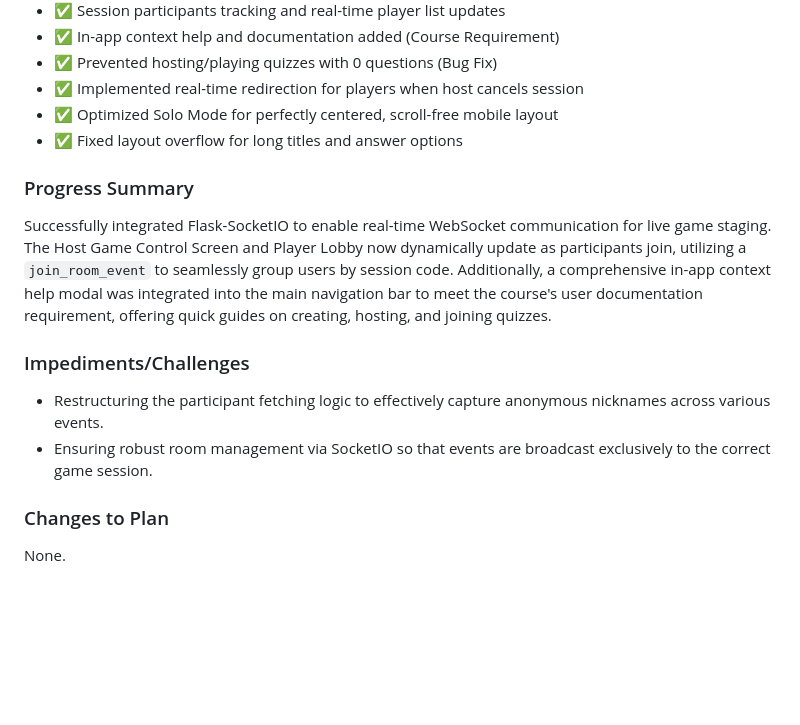
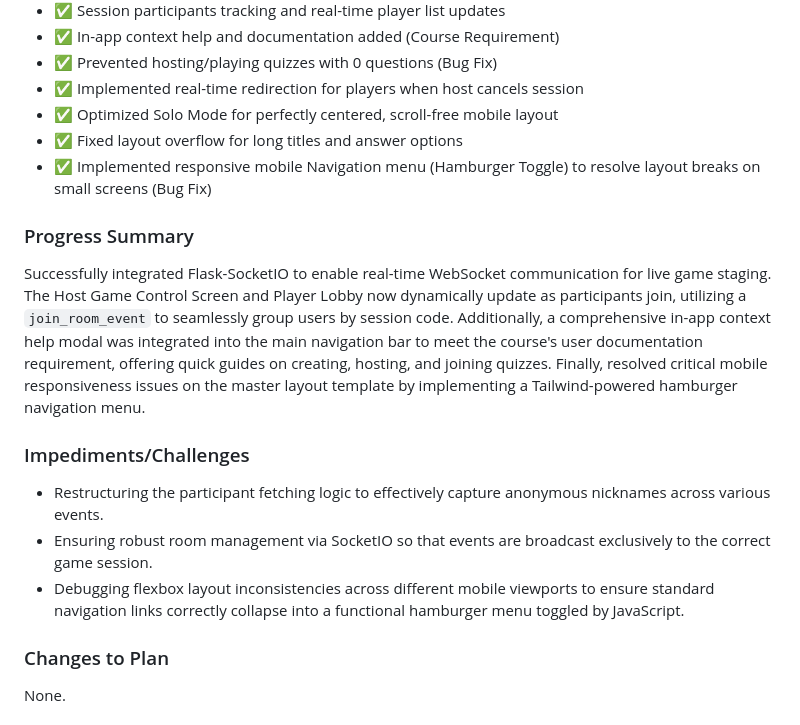
Before and after one commit to EnovWayoi/CSIS3126_Wayoi, a Markdown page: docs/Weekly_Progress_Log.md, the part around the change. Drawn GitHub-style; blank space fills up the shorter version.

Commit message:
docs: log week 9 ui bug fixes for responsive nav

```diff
--- a/docs/Weekly_Progress_Log.md
+++ b/docs/Weekly_Progress_Log.md
@@ -290,13 +290,15 @@ Successfully implemented “Link Sharing” allowing anonymous access to public
 - ✅ Implemented real-time redirection for players when host cancels session
 - ✅ Optimized Solo Mode for perfectly centered, scroll-free mobile layout
 - ✅ Fixed layout overflow for long titles and answer options
+- ✅ Implemented responsive mobile Navigation menu (Hamburger Toggle) to resolve layout breaks on small screens (Bug Fix)
 
 ### Progress Summary
-Successfully integrated Flask-SocketIO to enable real-time WebSocket communication for live game staging. The Host Game Control Screen and Player Lobby now dynamically update as participants join, utilizing a `join_room_event` to seamlessly group users by session code. Additionally, a comprehensive in-app context help modal was integrated into the main navigation bar to meet the course's user documentation requirement, offering quick guides on creating, hosting, and joining quizzes.
+Successfully integrated Flask-SocketIO to enable real-time WebSocket communication for live game staging. The Host Game Control Screen and Player Lobby now dynamically update as participants join, utilizing a `join_room_event` to seamlessly group users by session code. Additionally, a comprehensive in-app context help modal was integrated into the main navigation bar to meet the course's user documentation requirement, offering quick guides on creating, hosting, and joining quizzes. Finally, resolved critical mobile responsiveness issues on the master layout template by implementing a Tailwind-powered hamburger navigation menu.
 
 ### Impediments/Challenges
 - Restructuring the participant fetching logic to effectively capture anonymous nicknames across various events.
 - Ensuring robust room management via SocketIO so that events are broadcast exclusively to the correct game session.
+- Debugging flexbox layout inconsistencies across different mobile viewports to ensure standard navigation links correctly collapse into a functional hamburger menu toggled by JavaScript.
 
 ### Changes to Plan
 None.
```
